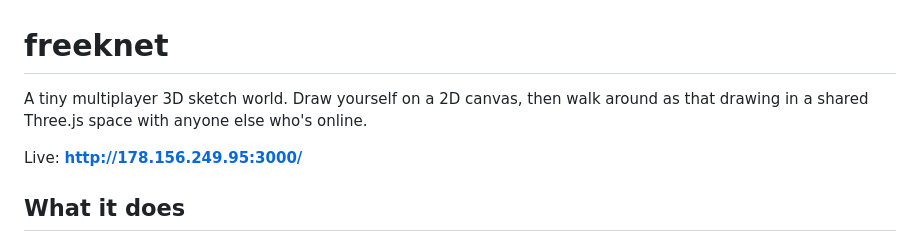
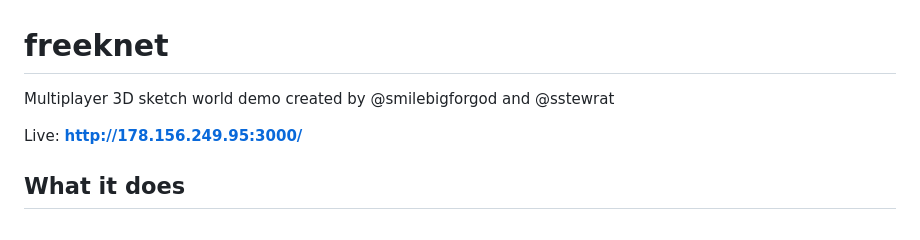
Before and after one commit to stewratt/freeknet, a Markdown page: README.md, the part around the change. GitHub-like rendering.

Commit message:
Update README
Added a demo credit to the project description.

```diff
--- a/README.md
+++ b/README.md
@@ -1,6 +1,7 @@
 # freeknet
 
-A tiny multiplayer 3D sketch world. Draw yourself on a 2D canvas, then walk around as that drawing in a shared Three.js space with anyone else who's online.
+Multiplayer 3D sketch world demo created by @smilebigforgod and @sstewrat
+
 
 Live: **http://178.156.249.95:3000/**
 
```
